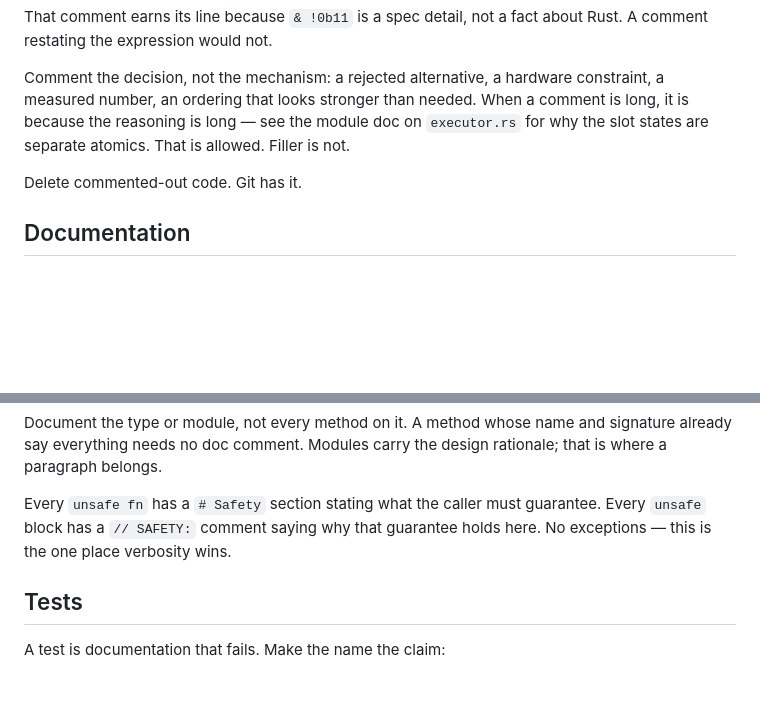
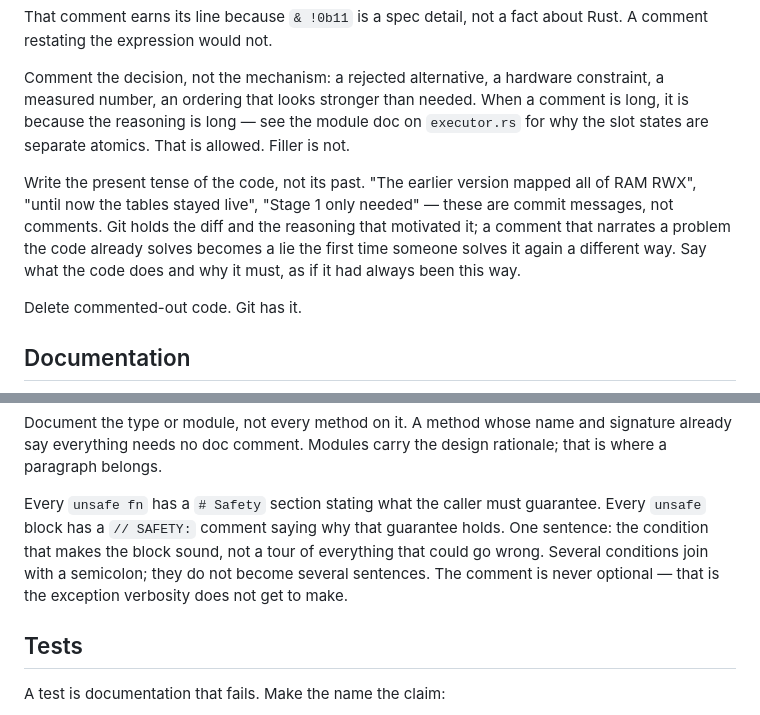
Before and after one commit to uselessgoddess/molt, a Markdown page: docs/style.md, 2 parts joined by grey strips. Rendered like a GitHub page; blank space fills up the shorter version.

Commit message:
docs(style): ban past-tense comments, cap SAFETY at one sentence

```diff
--- a/docs/style.md
+++ b/docs/style.md
@@ -37,6 +37,13 @@ When a comment is long, it is because the reasoning is long — see the module
 doc on `executor.rs` for why the slot states are separate atomics. That is
 allowed. Filler is not.
 
+Write the present tense of the code, not its past. "The earlier version mapped
+all of RAM RWX", "until now the tables stayed live", "Stage 1 only needed" —
+these are commit messages, not comments. Git holds the diff and the reasoning
+that motivated it; a comment that narrates a problem the code already solves
+becomes a lie the first time someone solves it again a different way. Say what
+the code does and why it must, as if it had always been this way.
+
 Delete commented-out code. Git has it.
 
 ## Documentation
@@ -54,7 +61,10 @@ design rationale; that is where a paragraph belongs.
 
 Every `unsafe fn` has a `# Safety` section stating what the caller must
 guarantee. Every `unsafe` block has a `// SAFETY:` comment saying why that
-guarantee holds here. No exceptions — this is the one place verbosity wins.
+guarantee holds. One sentence: the condition that makes the block sound, not a
+tour of everything that could go wrong. Several conditions join with a
+semicolon; they do not become several sentences. The comment is never optional
+— that is the exception verbosity does not get to make.
 
 ## Tests
 
```
